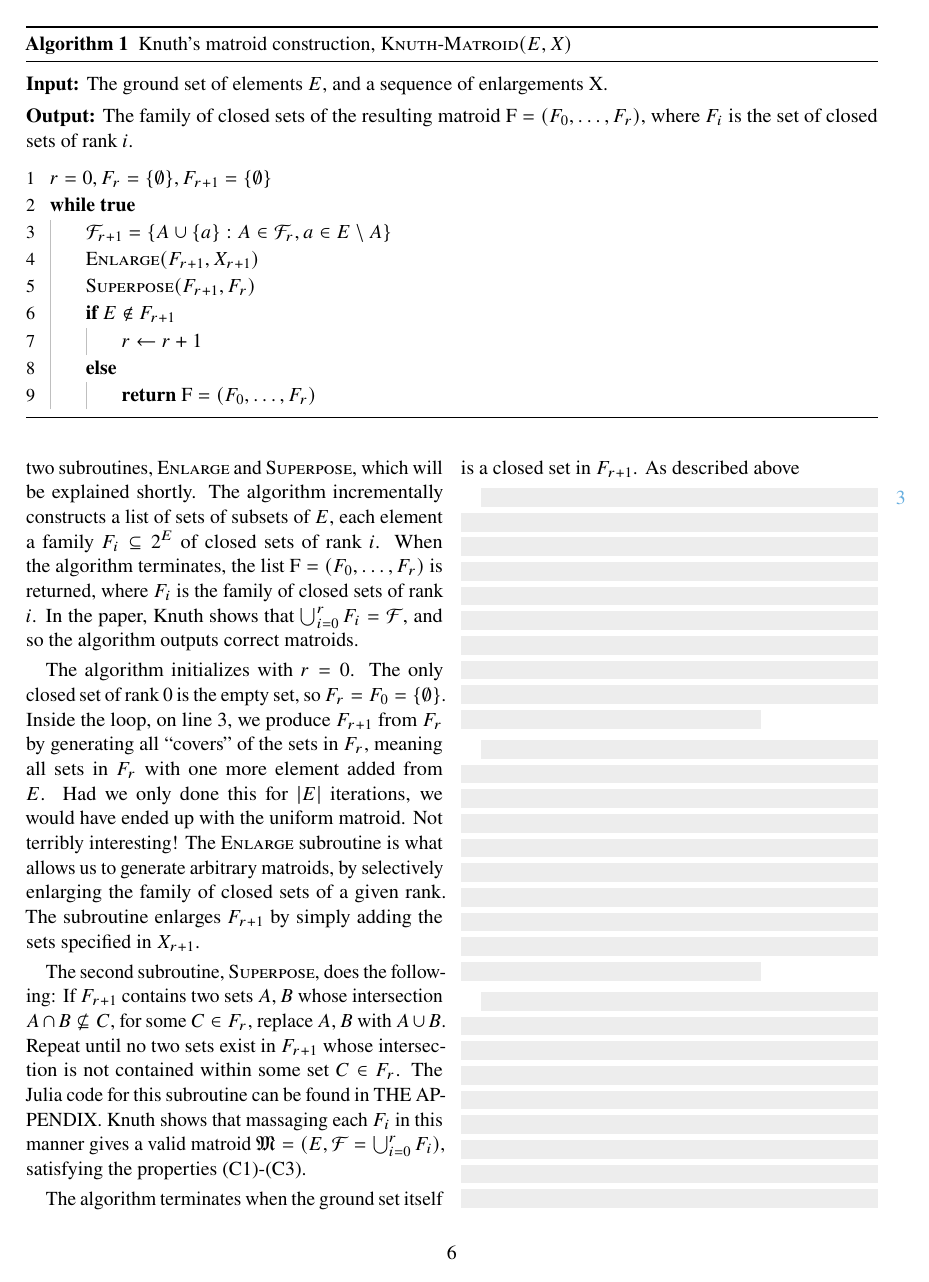
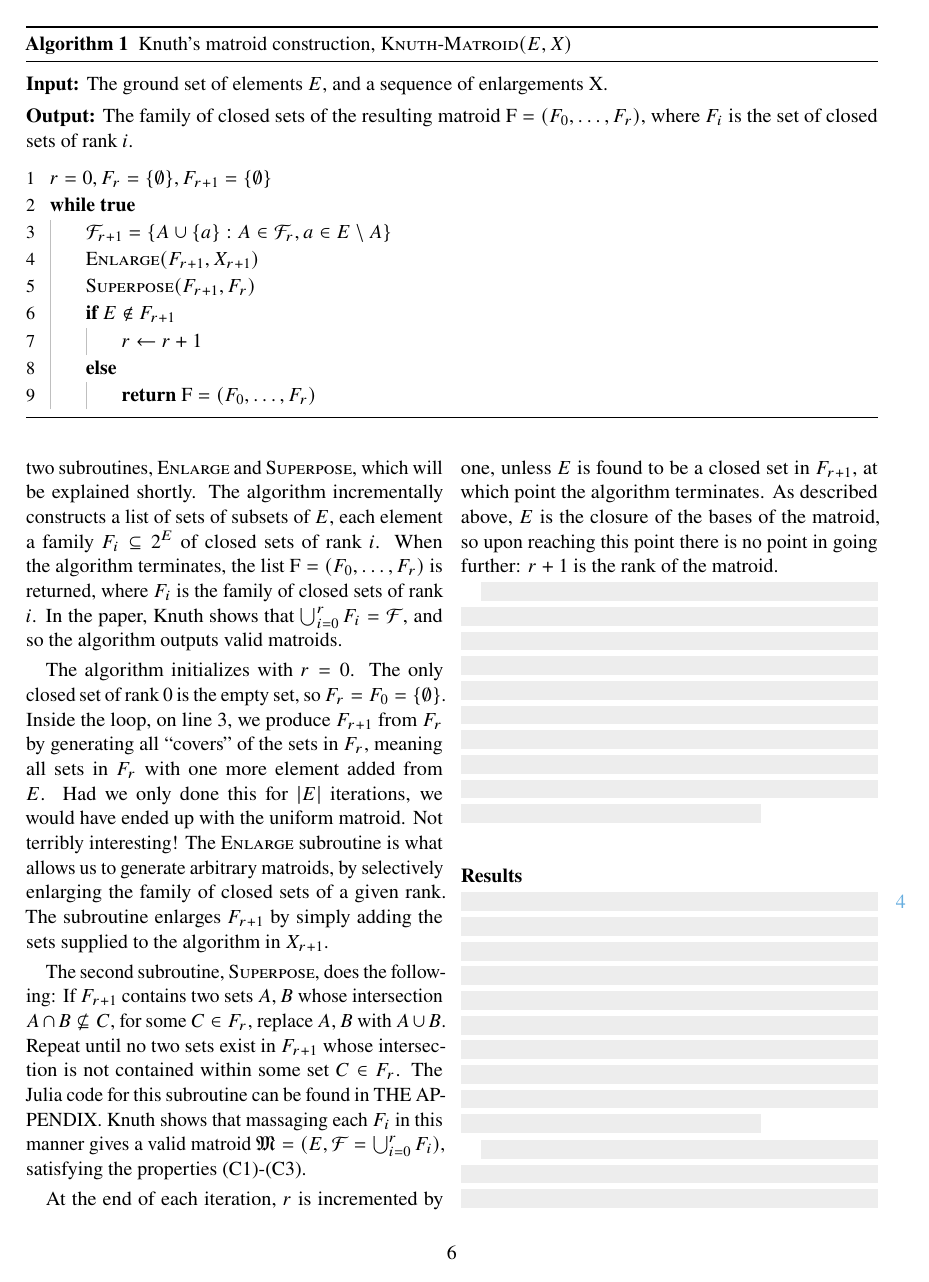
Before and after one commit to aaaeide/specialization_project, a LaTeX paper (article.tex, which reads random-matroids.tex): page 6 of 9 before the commit and page 6 of 8 after it. Compiled offline with pdfLaTeX.

Commit message:
Tuesday's work

```diff
--- a/random-matroids.tex
+++ b/random-matroids.tex
@@ -25,15 +25,15 @@ In his 1974 paper, Knuth \cite{knuth-1975} describes a mechanism for generating
 
 Let $\mathfrak{M} = (E, \mathcal{F})$ be a matroid, where $E$ is the ground set and $\mathcal{F}$ the family of closed sets of $\mathfrak{M}$. Since $\mathcal{F}$ is a subset of the $2^E$, the number of possible such families (and thus different matroids over $E$) is bounded by $2^{2^{|E|}}$. Therefore it is infeasible to look at all possible families of closed subsets over E. Knuth uses a bottom-up approach instead, constructing $\mathcal{F}$ by starting with the smallest closed sets and incrementally constructing the larger ones. This mechanism is presented in Algorithm \ref{alg:knuth}.
 
-\pr{Knuth-Matroid} accepts two arguments, the ground set of elements for the matroid, and a sequence $\mathrm{X}$ of ``enlargements,'' where $X_{r+1}$ is the set of enlargements two apply at step $r+1$. The algorithm relies on two subroutines, \pr{Enlarge} and \pr{Superpose}, which will be explained shortly. The algorithm incrementally constructs a list of sets of subsets of $E$, each element a family $F_i \subseteq 2^E$ of closed sets of rank $i$. When the algorithm terminates, the list $\mathrm{F} = (F_0, \ldots, F_r)$ is returned, where $F_i$ is the family of closed sets of rank $i$. In the paper, Knuth shows that $\bigcup_{i=0}^r F_i = \mathcal{F}$, and so the algorithm outputs correct matroids.
+\pr{Knuth-Matroid} accepts two arguments, the ground set of elements for the matroid, and a sequence $\mathrm{X}$ of ``enlargements,'' where $X_{r+1}$ is the set of enlargements two apply at step $r+1$. The algorithm relies on two subroutines, \pr{Enlarge} and \pr{Superpose}, which will be explained shortly. The algorithm incrementally constructs a list of sets of subsets of $E$, each element a family $F_i \subseteq 2^E$ of closed sets of rank $i$. When the algorithm terminates, the list $\mathrm{F} = (F_0, \ldots, F_r)$ is returned, where $F_i$ is the family of closed sets of rank $i$. In the paper, Knuth shows that $\bigcup_{i=0}^r F_i = \mathcal{F}$, and so the algorithm outputs valid matroids.
 
-The algorithm initializes with $r = 0$. The only closed set of rank 0 is the empty set, so $F_r = F_0 = \{ \emptyset \}$. Inside the loop, on line 3, we produce $F_{r+1}$ from $F_r$ by generating all ``covers'' of the sets in $F_r$, meaning all sets in $F_r$ with one more element added from $E$. Had we only done this for $|E|$ iterations, we would have ended up with the uniform matroid. Not terribly interesting! The \pr{Enlarge} subroutine is what allows us to generate arbitrary matroids, by selectively enlarging the family of closed sets of a given rank. The subroutine enlarges $F_{r+1}$ by simply adding the sets specified in $X_{r+1}$.
+The algorithm initializes with $r = 0$. The only closed set of rank 0 is the empty set, so $F_r = F_0 = \{ \emptyset \}$. Inside the loop, on line 3, we produce $F_{r+1}$ from $F_r$ by generating all ``covers'' of the sets in $F_r$, meaning all sets in $F_r$ with one more element added from $E$. Had we only done this for $|E|$ iterations, we would have ended up with the uniform matroid. Not terribly interesting! The \pr{Enlarge} subroutine is what allows us to generate arbitrary matroids, by selectively enlarging the family of closed sets of a given rank. The subroutine enlarges $F_{r+1}$ by simply adding the sets supplied to the algorithm in $X_{r+1}$.
 
 The second subroutine, \pr{Superpose}, does the following: If $F_{r+1}$ contains two sets $A,B$ whose intersection $A \cap B \not \subseteq C$, for some $C \in F_{r}$, replace $A,B$ with $A \cup B$. Repeat until no two sets exist in $F_{r+1}$ whose intersection is not contained within some set $C \in F_{r}$. The Julia code for this subroutine can be found in THE APPENDIX. Knuth shows that massaging each $F_{i}$ in this manner gives a valid matroid $\mathfrak{M} = (E, \mathcal{F} = \bigcup_{i=0}^r F_i)$, satisfying the properties (C1)-(C3).
 
-The algorithm terminates when the ground set itself is a closed set in $F_{r+1}$. As described above
+At the end of each iteration, $r$ is incremented by one, unless $E$ is found to be a closed set in $F_{r+1}$, at which point the algorithm terminates. As described above, $E$ is the closure of the bases of the matroid, so upon reaching this point there is no point in going further: $r+1$ is the rank of the matroid.
 
-\skelpars[8]{}
+\skelpar
 
 
 \subsection*{Results}
```
